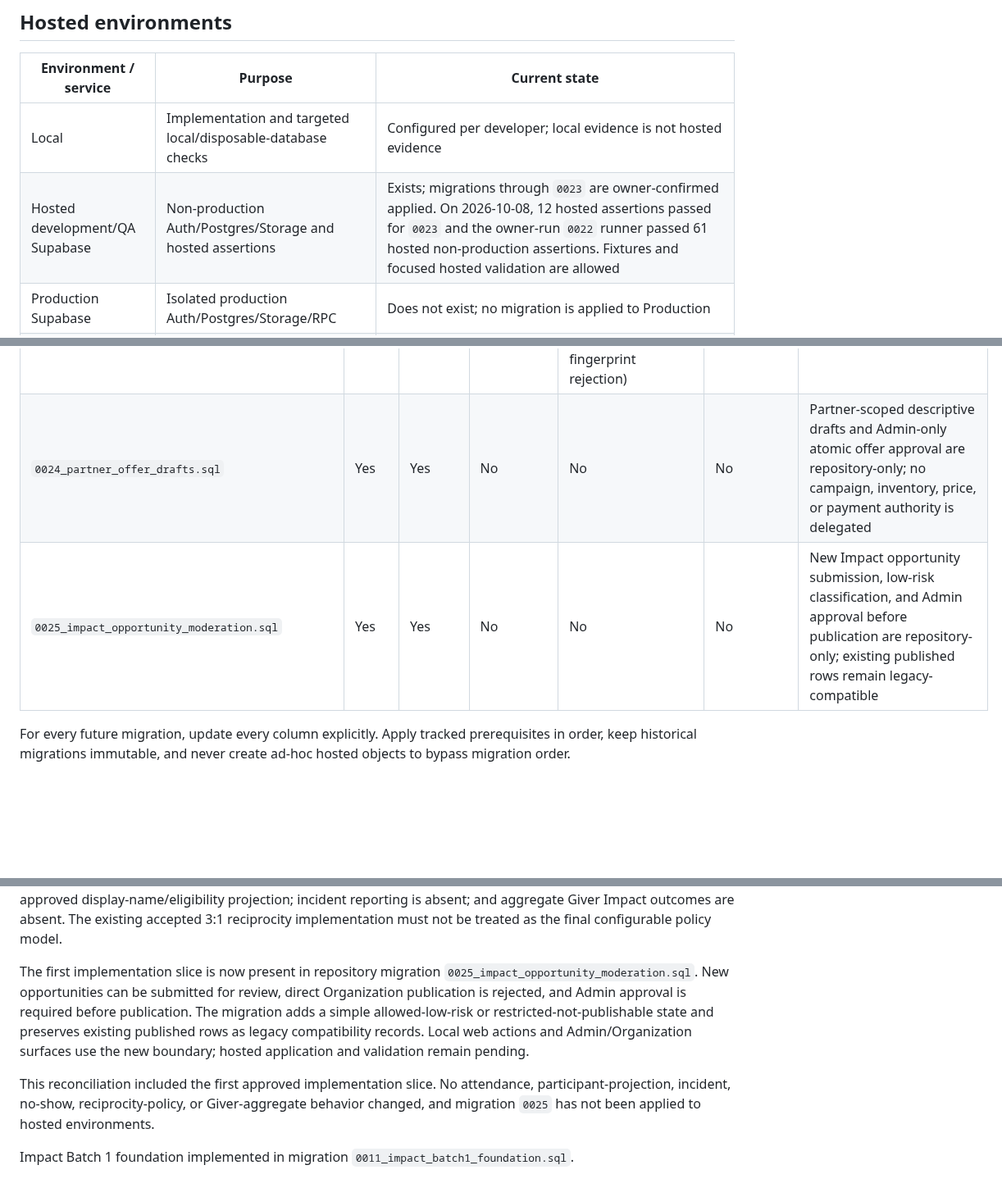
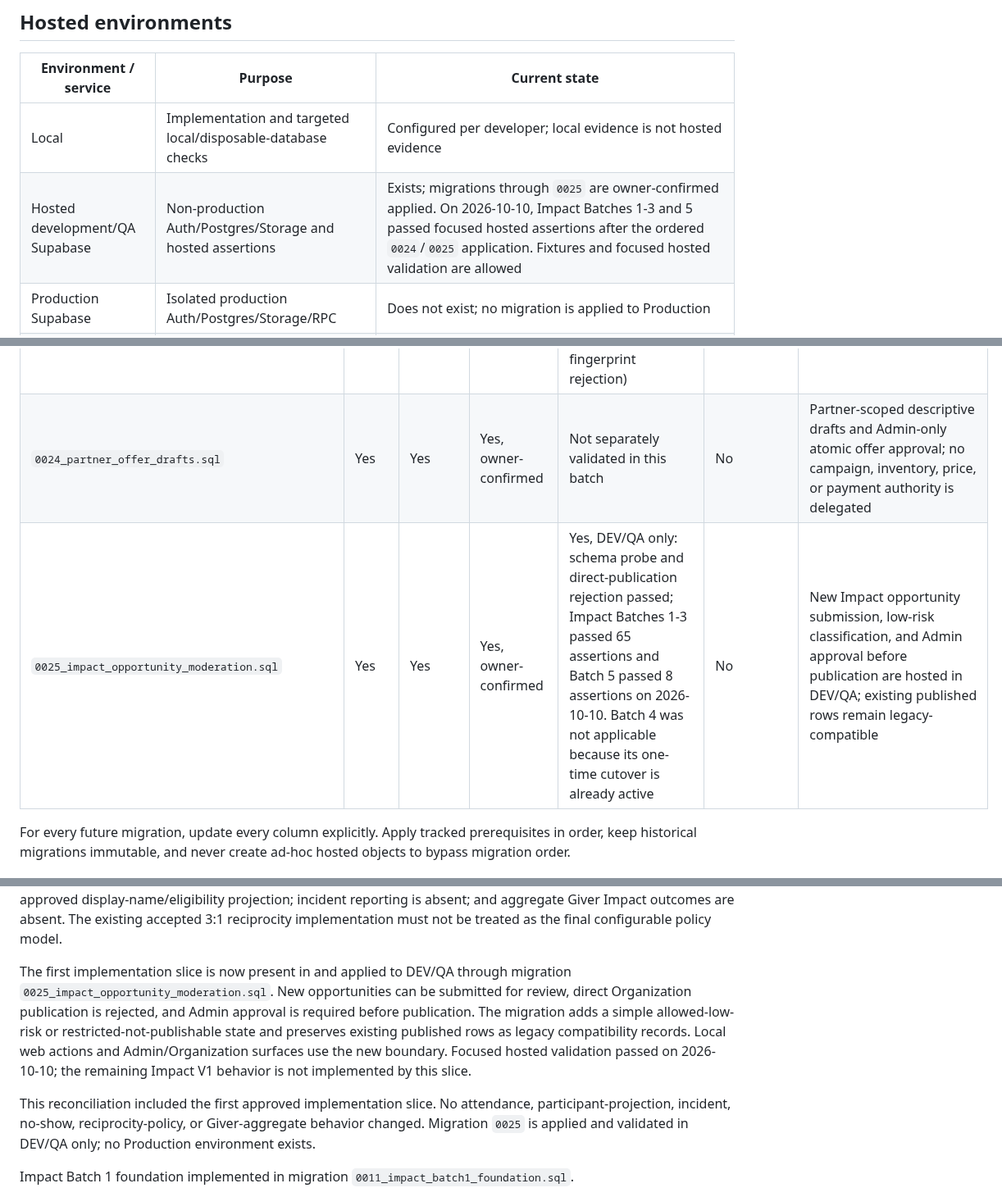
Before and after one commit to sametivon/cinste, a Markdown page: docs/current/current-state.md, 3 parts joined by grey strips. Shown at 82% size. GitHub-like rendering; blank space fills up the shorter version.

Commit message:
docs: record hosted Impact moderation validation

```diff
--- a/docs/current/current-state.md
+++ b/docs/current/current-state.md
@@ -212,7 +212,7 @@ not establish Production readiness.
 | Environment / service | Purpose | Current state |
 | --- | --- | --- |
 | Local | Implementation and targeted local/disposable-database checks | Configured per developer; local evidence is not hosted evidence |
-| Hosted development/QA Supabase | Non-production Auth/Postgres/Storage and hosted assertions | Exists; migrations through `0023` are owner-confirmed applied. On 2026-10-08, 12 hosted assertions passed for `0023` and the owner-run `0022` runner passed 61 hosted non-production assertions. Fixtures and focused hosted validation are allowed |
+| Hosted development/QA Supabase | Non-production Auth/Postgres/Storage and hosted assertions | Exists; migrations through `0025` are owner-confirmed applied. On 2026-10-10, Impact Batches 1-3 and 5 passed focused hosted assertions after the ordered `0024`/`0025` application. Fixtures and focused hosted validation are allowed |
 | Production Supabase | Isolated production Auth/Postgres/Storage/RPC | Does not exist; no migration is applied to Production |
 | Web deployment | QA public and operational web surfaces | Owner-created Vercel QA host exists at `https://cinste.vercel.app`; its stable domain returned HTTP 200 on 2026-10-08. The Vercel `Production` deployment label uses QA configuration and is not an isolated business Production environment |
 | Mobile / TestFlight | Mobile-first Student and Giver product plus approved Partner/Organization operations | Windows is the primary development machine; owner tests on iPhone through Expo Go. An older MacBook is reserved for genuine iOS build/signing/TestFlight/release work. No Apple Developer Program membership, real bundle/team identity, QA/native-device deployment, signed build, or TestFlight release evidence exists |
@@ -235,8 +235,8 @@ not imply Production status.
 | `0021_giver_signup_provisioning.sql` | Yes | Yes | Yes, owner-confirmed | Yes: 57 hosted assertions owner-confirmed | No | Secure provisioning active in DEV/QA; email confirmation enabled |
 | `0022_funding_eligibility.sql` | Yes | Yes | Yes, owner-confirmed; manually applied through SQL Editor | Yes, DEV/QA only: owner ran 61 hosted non-production assertions on 2026-10-08 | No | Service-only Giver eligibility, ownership, pricing/activity rechecks, direct API-role denial, and idempotent state behavior validated; no Production environment exists |
 | `0023_native_bff_rate_limits.sql` | Yes | Yes | Yes, owner-confirmed | Yes, DEV/QA only: 12 hosted assertions passed on 2026-10-08 (service execution; anon/authenticated denial; private API storage denial; configured 5-per-minute quota; invalid non-fingerprint rejection) | No | Active private HMAC-fingerprint limiter. The QA Next.js host's server-only `NATIVE_BFF_RATE_LIMIT_KEY` and exact HTTPS Supabase Auth redirect allowlist remain unverified; do not use the BFF |
-| `0024_partner_offer_drafts.sql` | Yes | Yes | No | No | No | Partner-scoped descriptive drafts and Admin-only atomic offer approval are repository-only; no campaign, inventory, price, or payment authority is delegated |
-| `0025_impact_opportunity_moderation.sql` | Yes | Yes | No | No | No | New Impact opportunity submission, low-risk classification, and Admin approval before publication are repository-only; existing published rows remain legacy-compatible |
+| `0024_partner_offer_drafts.sql` | Yes | Yes | Yes, owner-confirmed | Not separately validated in this batch | No | Partner-scoped descriptive drafts and Admin-only atomic offer approval; no campaign, inventory, price, or payment authority is delegated |
+| `0025_impact_opportunity_moderation.sql` | Yes | Yes | Yes, owner-confirmed | Yes, DEV/QA only: schema probe and direct-publication rejection passed; Impact Batches 1-3 passed 65 assertions and Batch 5 passed 8 assertions on 2026-10-10. Batch 4 was not applicable because its one-time cutover is already active | No | New Impact opportunity submission, low-risk classification, and Admin approval before publication are hosted in DEV/QA; existing published rows remain legacy-compatible |
 
 For every future migration, update every column explicitly. Apply tracked
 prerequisites in order, keep historical migrations immutable, and never create
@@ -390,19 +390,20 @@ absent; and aggregate Giver Impact outcomes are absent. The existing accepted
 3:1 reciprocity implementation must not be treated as the final configurable
 policy model.
 
-The first implementation slice is now present in repository migration
-`0025_impact_opportunity_moderation.sql`. New opportunities can be submitted
-for review, direct Organization publication is rejected, and Admin approval is
-required before publication. The migration adds a simple allowed-low-risk or
-restricted-not-publishable state and preserves existing published rows as
-legacy compatibility records. Local web actions and Admin/Organization
-surfaces use the new boundary; hosted application and validation remain
-pending.
+The first implementation slice is now present in and applied to DEV/QA through
+migration `0025_impact_opportunity_moderation.sql`. New opportunities can be
+submitted for review, direct Organization publication is rejected, and Admin
+approval is required before publication. The migration adds a simple
+allowed-low-risk or restricted-not-publishable state and preserves existing
+published rows as legacy compatibility records. Local web actions and
+Admin/Organization surfaces use the new boundary. Focused hosted validation
+passed on 2026-10-10; the remaining Impact V1 behavior is not implemented by
+this slice.
 
 This reconciliation included the first approved implementation slice. No
 attendance, participant-projection, incident, no-show, reciprocity-policy, or
-Giver-aggregate behavior changed, and migration `0025` has not been applied to
-hosted environments.
+Giver-aggregate behavior changed. Migration `0025` is applied and validated in
+DEV/QA only; no Production environment exists.
 
 Impact Batch 1 foundation implemented in migration `0011_impact_batch1_foundation.sql`.
 
```
